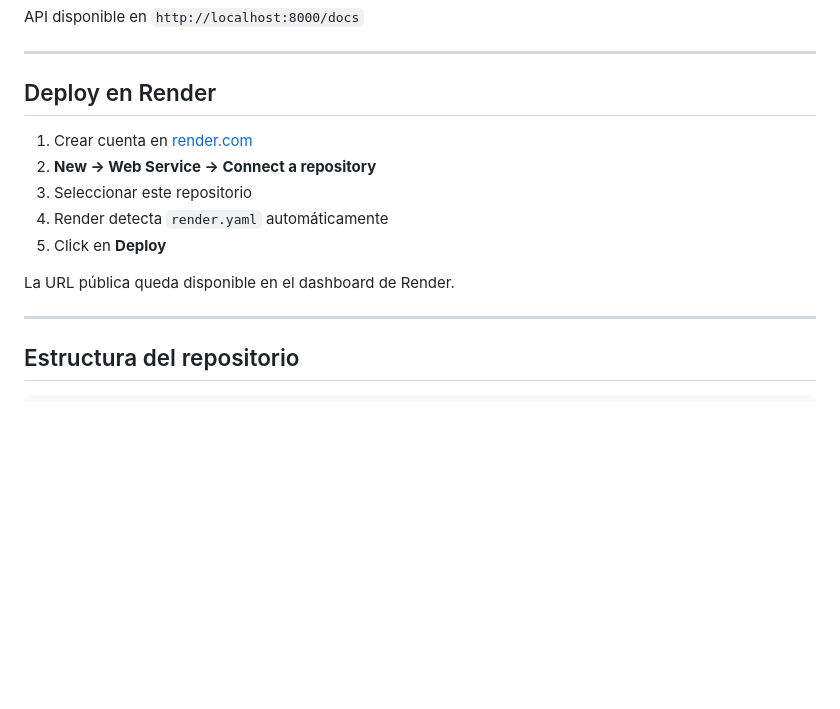
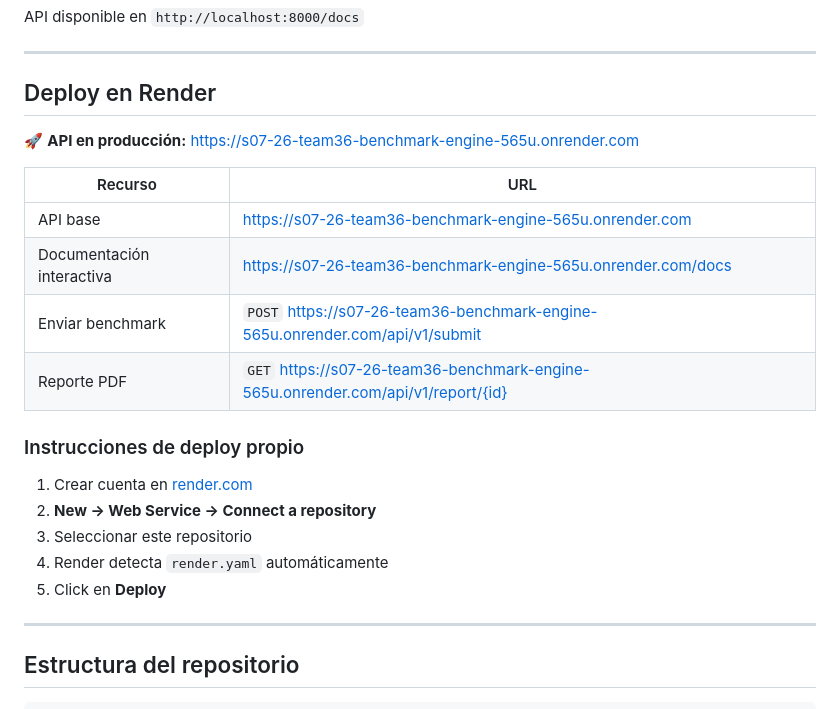
Before and after one commit to No-Country-simulation/S07-26-Team36-benchmark-engine, a Markdown page: README.md, the part around the change. GitHub-like rendering; blank space fills up the shorter version.

Commit message:
docs: agregar URL de producción en Render al README

```diff
--- a/README.md
+++ b/README.md
@@ -112,13 +112,22 @@ API disponible en `http://localhost:8000/docs`
 
 ## Deploy en Render
 
+🚀 **API en producción:** https://s07-26-team36-benchmark-engine-565u.onrender.com
+
+| Recurso | URL |
+|---------|-----|
+| API base | https://s07-26-team36-benchmark-engine-565u.onrender.com |
+| Documentación interactiva | https://s07-26-team36-benchmark-engine-565u.onrender.com/docs |
+| Enviar benchmark | `POST` https://s07-26-team36-benchmark-engine-565u.onrender.com/api/v1/submit |
+| Reporte PDF | `GET` https://s07-26-team36-benchmark-engine-565u.onrender.com/api/v1/report/{id} |
+
+### Instrucciones de deploy propio
+
 1. Crear cuenta en [render.com](https://render.com)
 2. **New → Web Service → Connect a repository**
 3. Seleccionar este repositorio
 4. Render detecta `render.yaml` automáticamente
 5. Click en **Deploy**
-
-La URL pública queda disponible en el dashboard de Render.
 
 ---
 
```
